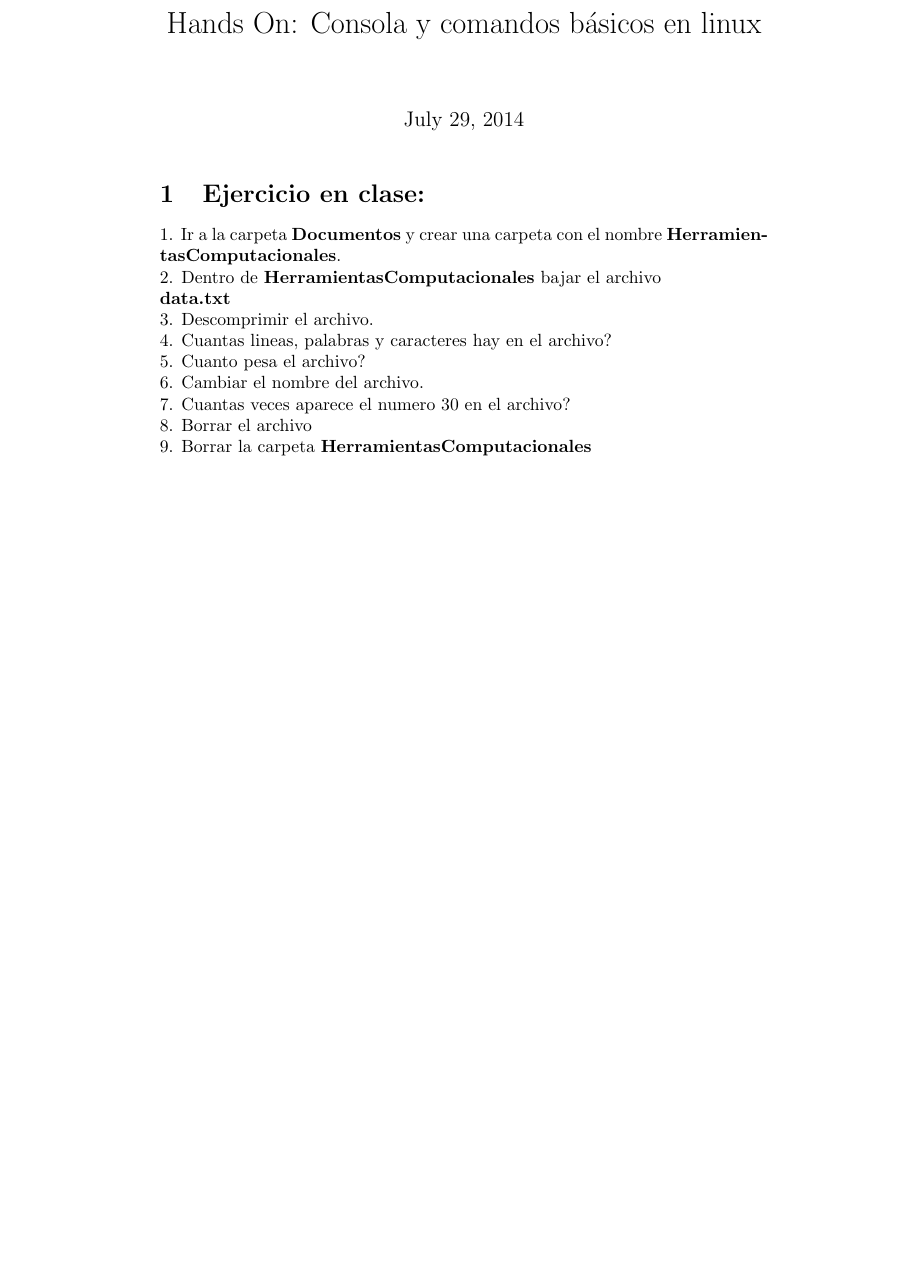
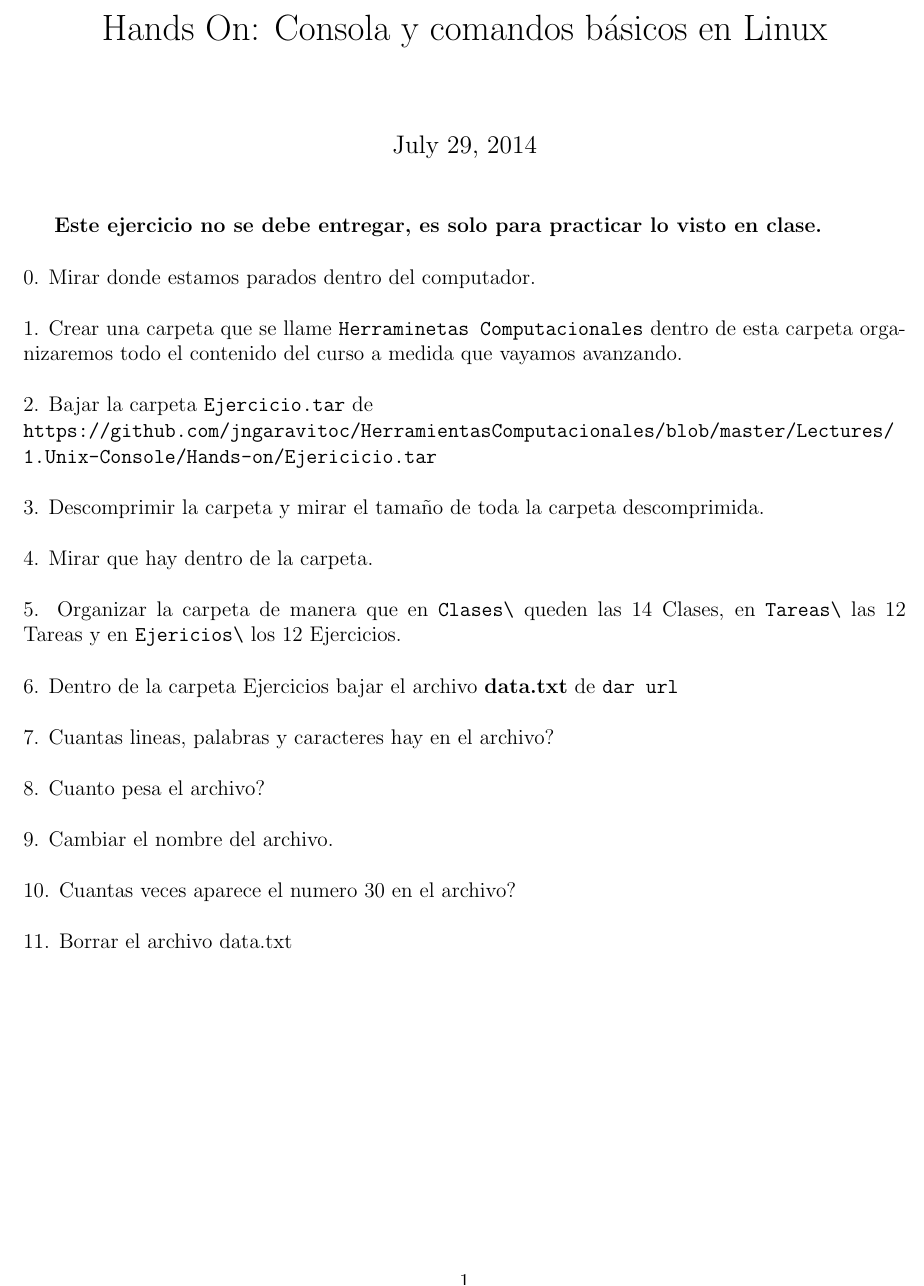
Before and after one commit to ComputoCienciasUniandes/HerramientasComputacionales, a LaTeX document (Lectures/1.Unix-Console/Hands-on/UnixConsoleEx.tex): part of the page, cut so that both start at the same text, the shorter picture padded with empty space. Compiled offline with pdfLaTeX.

Commit message:
minor update

```diff
--- a/Lectures/1.Unix-Console/Hands-on/UnixConsoleEx.tex
+++ b/Lectures/1.Unix-Console/Hands-on/UnixConsoleEx.tex
@@ -1,19 +1,41 @@
-\documentclass{article}
-\title{Hands On: Consola y comandos b\'asicos en linux}
+\documentclass[12pt]{article}
+\usepackage{enumerate}
+\usepackage[hmargin=2.0cm,vmargin=1cm]{geometry}
+
+
+\title{\begin{LARGE}
+{Hands On: Consola y comandos b\'asicos en Linux}
+\end{LARGE}}
 \begin{document}
 
 \maketitle
-
-\section{Ejercicio en clase:}
-
-1. Ir a la carpeta \textbf{Documentos} y crear una carpeta con el nombre \textbf{HerramientasComputacionales}.\\
-2. Dentro de \textbf{HerramientasComputacionales} bajar el archivo\\ \textbf{data.txt}\\
-3. Descomprimir el archivo.\\
-4. Cuantas lineas, palabras y caracteres hay en el archivo?\\
-5. Cuanto pesa el archivo?	\\
-6. Cambiar el nombre del archivo.\\
-7. Cuantas veces aparece el numero 30 en el archivo?\\
-8. Borrar el archivo\\
-9. Borrar la carpeta \textbf{HerramientasComputacionales}
+\textbf{Este ejercicio no se debe entregar, es solo para practicar lo visto en clase.}\\
+\\
+0. Mirar donde estamos parados dentro del computador. \\
+\\
+1. Crear una carpeta que se llame \verb"Herraminetas Computacionales" dentro de esta carpeta
+organizaremos todo el contenido del curso a medida que vayamos avanzando.\\
+\\
+2. Bajar la carpeta \verb"Ejercicio.tar" de \\ \verb"https://github.com/jngaravitoc/HerramientasComputacionales/blob/master/Lectures/"\\
+\verb"1.Unix-Console/Hands-on/Ejericicio.tar"\\
+\\
+3. Descomprimir la carpeta y mirar el tamaño de toda la carpeta descomprimida.\\
+\\
+4. Mirar que hay dentro de la carpeta.\\
+\\
+5. Organizar la carpeta de manera que en \verb"Clases\" queden las 14 Clases, en \verb"Tareas\"
+las 12 Tareas y en \verb"Ejericios\" los 12 Ejercicios. \\
+\\
+6. Dentro de la carpeta Ejercicios bajar el archivo \textbf{data.txt} de \verb"dar url"\\
+\\
+7. Cuantas lineas, palabras y caracteres hay en el archivo?\\
+\\
+8. Cuanto pesa el archivo?	\\
+\\
+9. Cambiar el nombre del archivo.\\
+\\
+10. Cuantas veces aparece el numero 30 en el archivo?\\
+\\
+11. Borrar el archivo data.txt\\
 
 \end{document}
```
Also changed, not shown: Lectures/1.Unix-Console/Lecture/Unix-Console.tex (+32 -3 lines), Lectures/1.Unix-Console/Hands-on/UnixConsoleEx.pdf, Lectures/1.Unix-Console/Lecture/Unix-Console.pdf.
